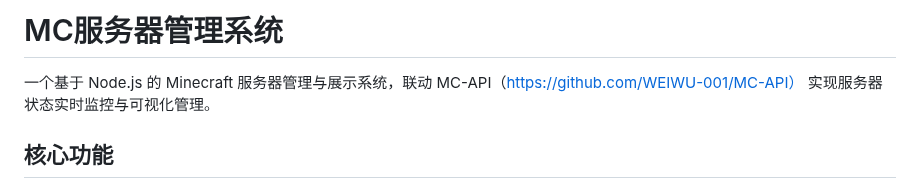
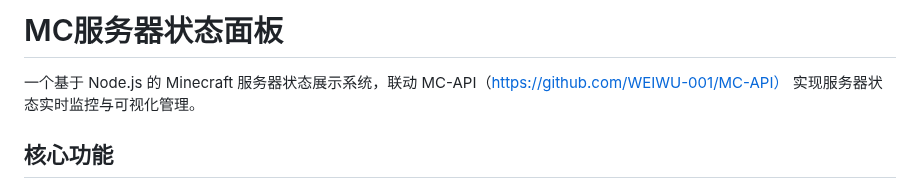
Before and after one commit to WEIWU-001/MCSH, a Markdown page: README.md, the part around the change. GitHub-like rendering.

```diff
--- a/README.md
+++ b/README.md
@@ -1,6 +1,6 @@
-# MC服务器管理系统
+# MC服务器状态面板
 
-一个基于 Node.js 的 Minecraft 服务器管理与展示系统，联动 MC-API（https://github.com/WEIWU-001/MC-API） 实现服务器状态实时监控与可视化管理。
+一个基于 Node.js 的 Minecraft 服务器状态展示系统，联动 MC-API（https://github.com/WEIWU-001/MC-API） 实现服务器状态实时监控与可视化管理。
 
 ## 核心功能
 - 📋 前端展示：服务器列表、在线状态、玩家数量、版本信息
```
